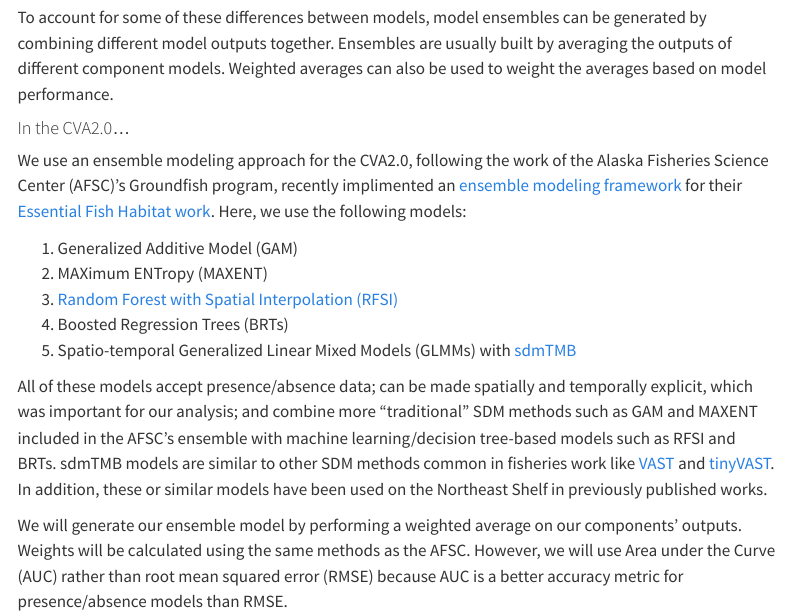
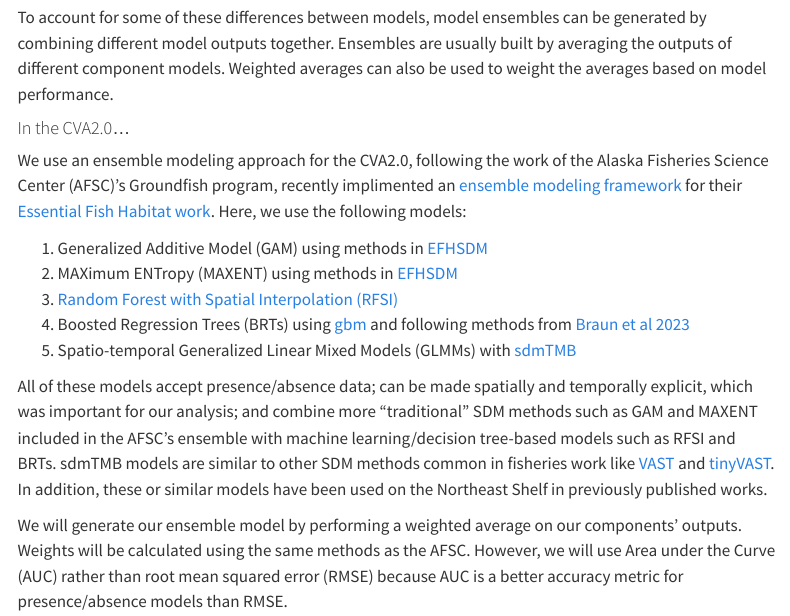
Before and after one commit to KGallagher7/CVA2.0, a Quarto document (content/sdm-methods.qmd): the page in a window 1100 px wide, from 780 px down. Rendered offline with R 4.5, knitr and Pandoc in place of Quarto, with nearby package versions; menus at the side of the page are left out.

Commit message:
Update sdm-methods.qmd

```diff
--- a/content/sdm-methods.qmd
+++ b/content/sdm-methods.qmd
@@ -20,10 +20,10 @@ To account for some of these differences between models, model ensembles can be
 #### In the CVA2.0...
 We use an ensemble modeling approach for the CVA2.0, following the work of the Alaska Fisheries Science Center (AFSC)'s Groundfish program, recently implimented an [ensemble modeling framework](https://github.com/alaska-groundfish-efh/EFHSDM) for their [Essential Fish Habitat work](https://besjournals.onlinelibrary.wiley.com/doi/abs/10.1111/1365-2664.14559). Here, we use the following models:
 
-1. Generalized Additive Model (GAM)
-2. MAXimum ENTropy (MAXENT)
+1. Generalized Additive Model (GAM) using methods in [EFHSDM](https://github.com/alaska-groundfish-efh/EFHSDM)
+2. MAXimum ENTropy (MAXENT) using methods in [EFHSDM](https://github.com/alaska-groundfish-efh/EFHSDM)
 3. [Random Forest with Spatial Interpolation (RFSI)](https://www.mdpi.com/2072-4292/12/10/1687)
-4. Boosted Regression Trees (BRTs)
+4. Boosted Regression Trees (BRTs) using [gbm](https://cran.r-project.org/web/packages/gbm/index.html) and following methods from [Braun et al 2023](https://esajournals.onlinelibrary.wiley.com/doi/10.1002/eap.2893)
 5. Spatio-temporal Generalized Linear Mixed Models (GLMMs) with [sdmTMB](https://pbs-assess.github.io/sdmTMB/)
 
 All of these models accept presence/absence data; can be made spatially and temporally explicit, which was important for our analysis; and combine more "traditional" SDM methods such as GAM and MAXENT included in the AFSC's ensemble with machine learning/decision tree-based models such as RFSI and BRTs. sdmTMB models are similar to other SDM methods common in fisheries work like [VAST](https://academic.oup.com/icesjms/article/74/5/1311/2907795#186891657) and [tinyVAST](https://arxiv.org/pdf/2401.10193). In addition, these or similar models have been used on the Northeast Shelf in previously published works.
```
